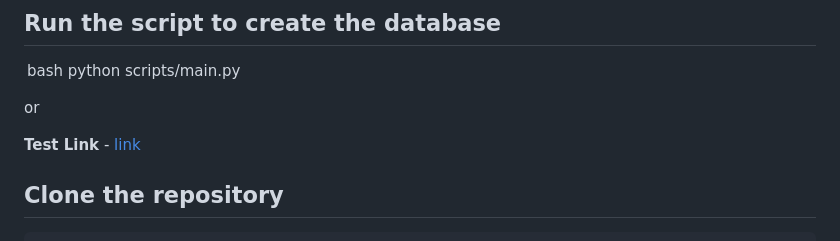
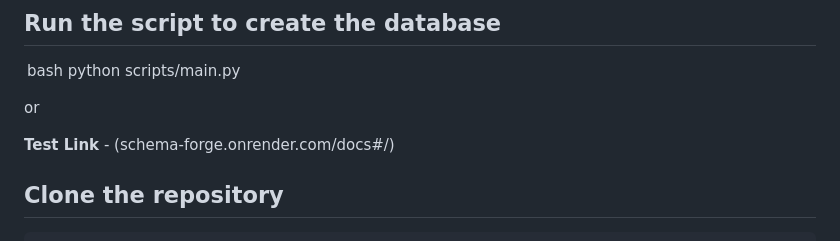
Before and after one commit to sudharshanreddyt/schema_forge, a Markdown page: README.md, the part around the change. Rendered like a GitHub page.

````diff
--- a/README.md
+++ b/README.md
@@ -5,7 +5,7 @@ python scripts/main.py
 
 or
 
-**Test Link** - [link](schema-forge.onrender.com/docs#/)
+**Test Link** - (schema-forge.onrender.com/docs#/)
 
 ## Clone the repository
 ```bash
````
